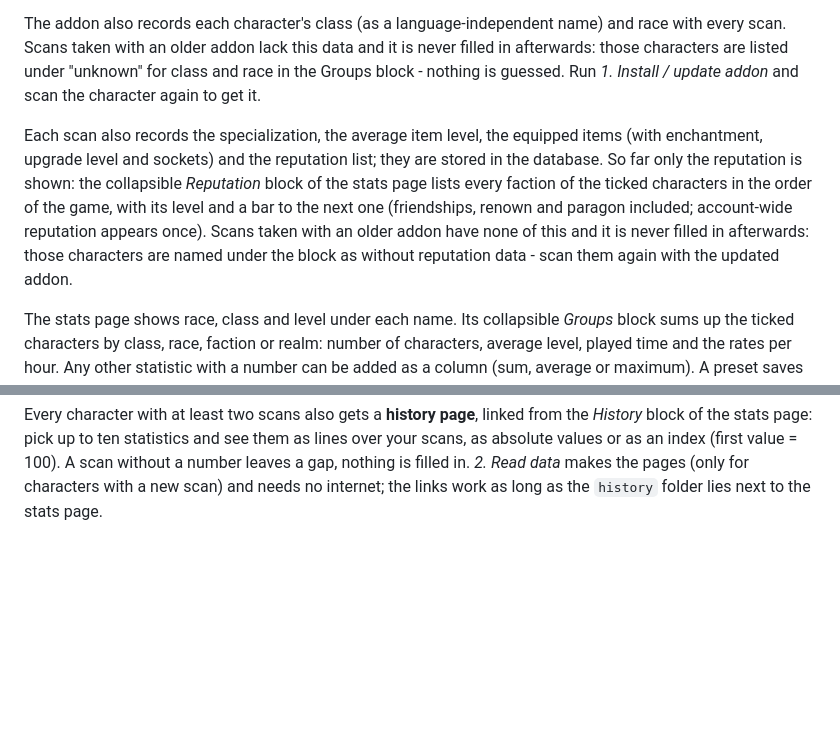
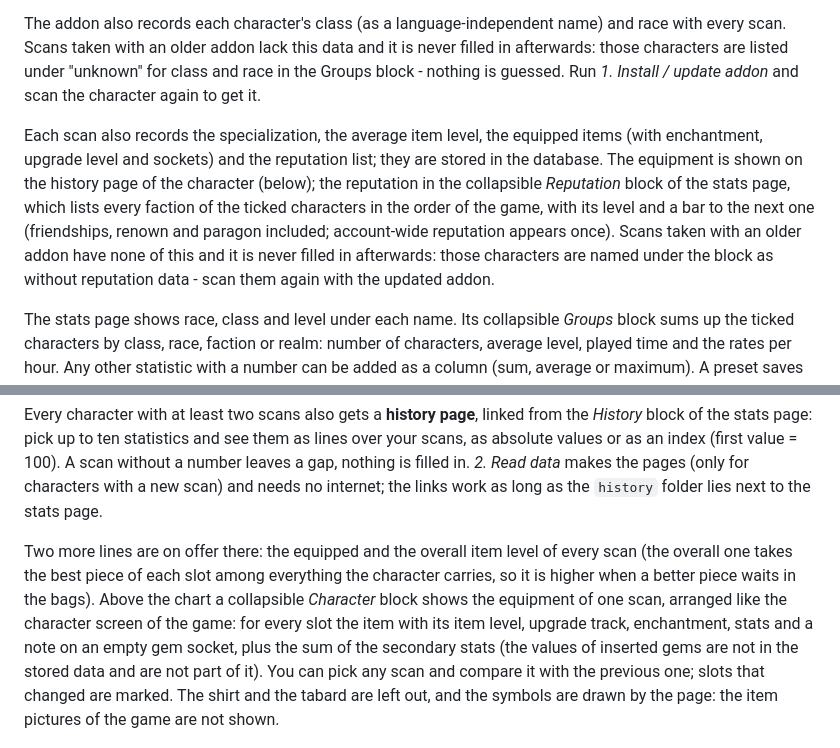
Before and after one commit to Wewoc/WoW-StatTracker, a Markdown page: README.md, 2 parts joined by grey strips. Rendered like a GitHub page; blank space fills up the shorter version.

```diff
--- a/README.md
+++ b/README.md
@@ -25,13 +25,15 @@ Repeat step 5/6 whenever you want fresh numbers. Scans that were read stay in th
 
 The addon also records each character's class (as a language-independent name) and race with every scan. Scans taken with an older addon lack this data and it is never filled in afterwards: those characters are listed under "unknown" for class and race in the Groups block - nothing is guessed. Run *1. Install / update addon* and scan the character again to get it.
 
-Each scan also records the specialization, the average item level, the equipped items (with enchantment, upgrade level and sockets) and the reputation list; they are stored in the database. So far only the reputation is shown: the collapsible *Reputation* block of the stats page lists every faction of the ticked characters in the order of the game, with its level and a bar to the next one (friendships, renown and paragon included; account-wide reputation appears once). Scans taken with an older addon have none of this and it is never filled in afterwards: those characters are named under the block as without reputation data - scan them again with the updated addon.
+Each scan also records the specialization, the average item level, the equipped items (with enchantment, upgrade level and sockets) and the reputation list; they are stored in the database. The equipment is shown on the history page of the character (below); the reputation in the collapsible *Reputation* block of the stats page, which lists every faction of the ticked characters in the order of the game, with its level and a bar to the next one (friendships, renown and paragon included; account-wide reputation appears once). Scans taken with an older addon have none of this and it is never filled in afterwards: those characters are named under the block as without reputation data - scan them again with the updated addon.
 
 The stats page shows race, class and level under each name. Its collapsible *Groups* block sums up the ticked characters by class, race, faction or realm: number of characters, average level, played time and the rates per hour. Any other statistic with a number can be added as a column (sum, average or maximum). A preset saves the grouping, the figures and the added statistics under a name; it is kept in your browser, not in the page. The Excel export has no groups.
 
 ![The Groups block: characters grouped by faction with number of characters, average level, played time, rates per hour and two added statistics.](docs/images/groups-en.png)
 
 Every character with at least two scans also gets a **history page**, linked from the *History* block of the stats page: pick up to ten statistics and see them as lines over your scans, as absolute values or as an index (first value = 100). A scan without a number leaves a gap, nothing is filled in. *2. Read data* makes the pages (only for characters with a new scan) and needs no internet; the links work as long as the `history` folder lies next to the stats page.
+
+Two more lines are on offer there: the equipped and the overall item level of every scan (the overall one takes the best piece of each slot among everything the character carries, so it is higher when a better piece waits in the bags). Above the chart a collapsible *Character* block shows the equipment of one scan, arranged like the character screen of the game: for every slot the item with its item level, upgrade track, enchantment, stats and a note on an empty gem socket, plus the sum of the secondary stats (the values of inserted gems are not in the stored data and are not part of it). You can pick any scan and compare it with the previous one; slots that changed are marked. The shirt and the tabard are left out, and the symbols are drawn by the page: the item pictures of the game are not shown.
 
 ![The history page of one character: four statistics shown as an index over twelve scans, with the list of all statistics on the left.](docs/images/history-en.png)
 
```
Also changed, not shown: README.de.md (+3 -1 lines).
